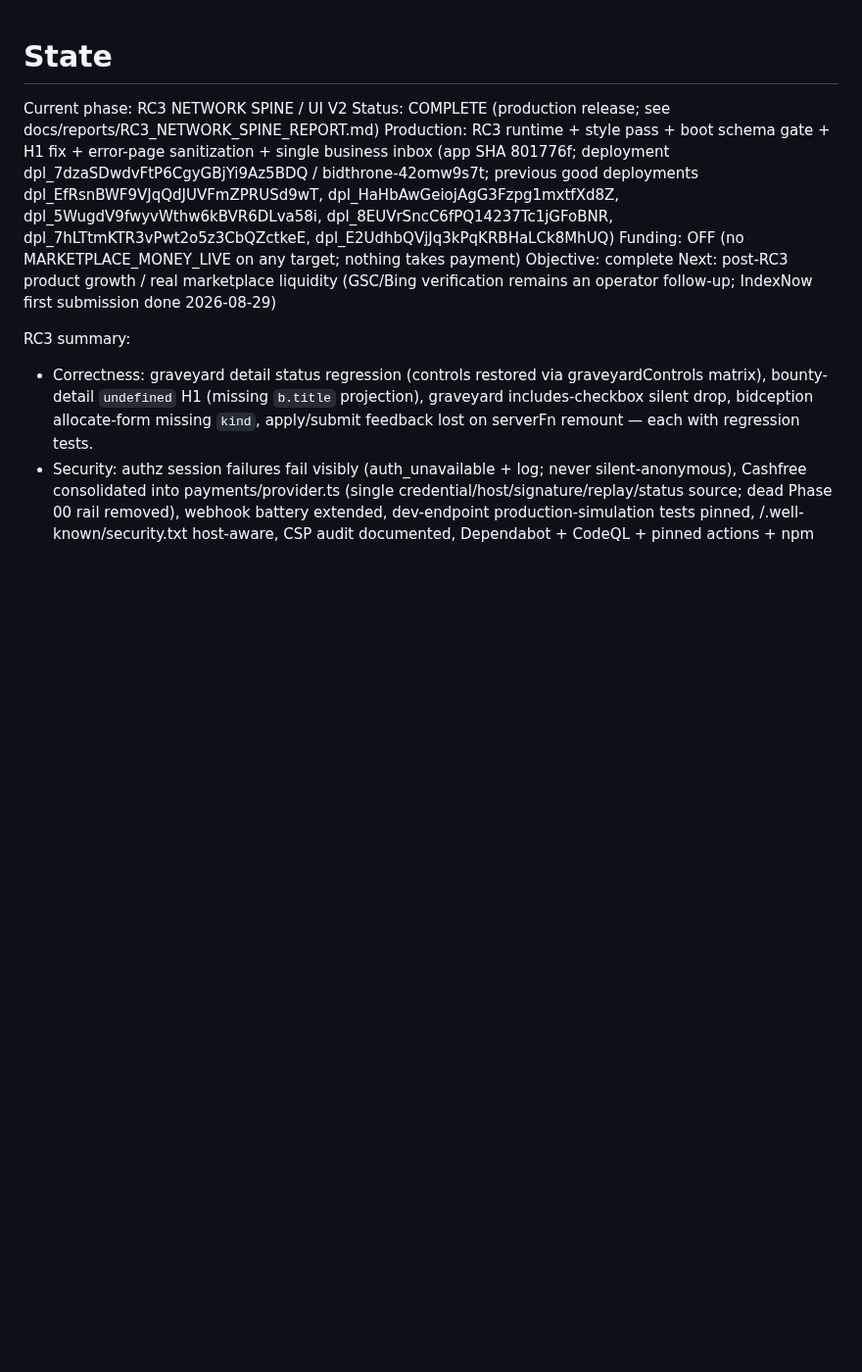
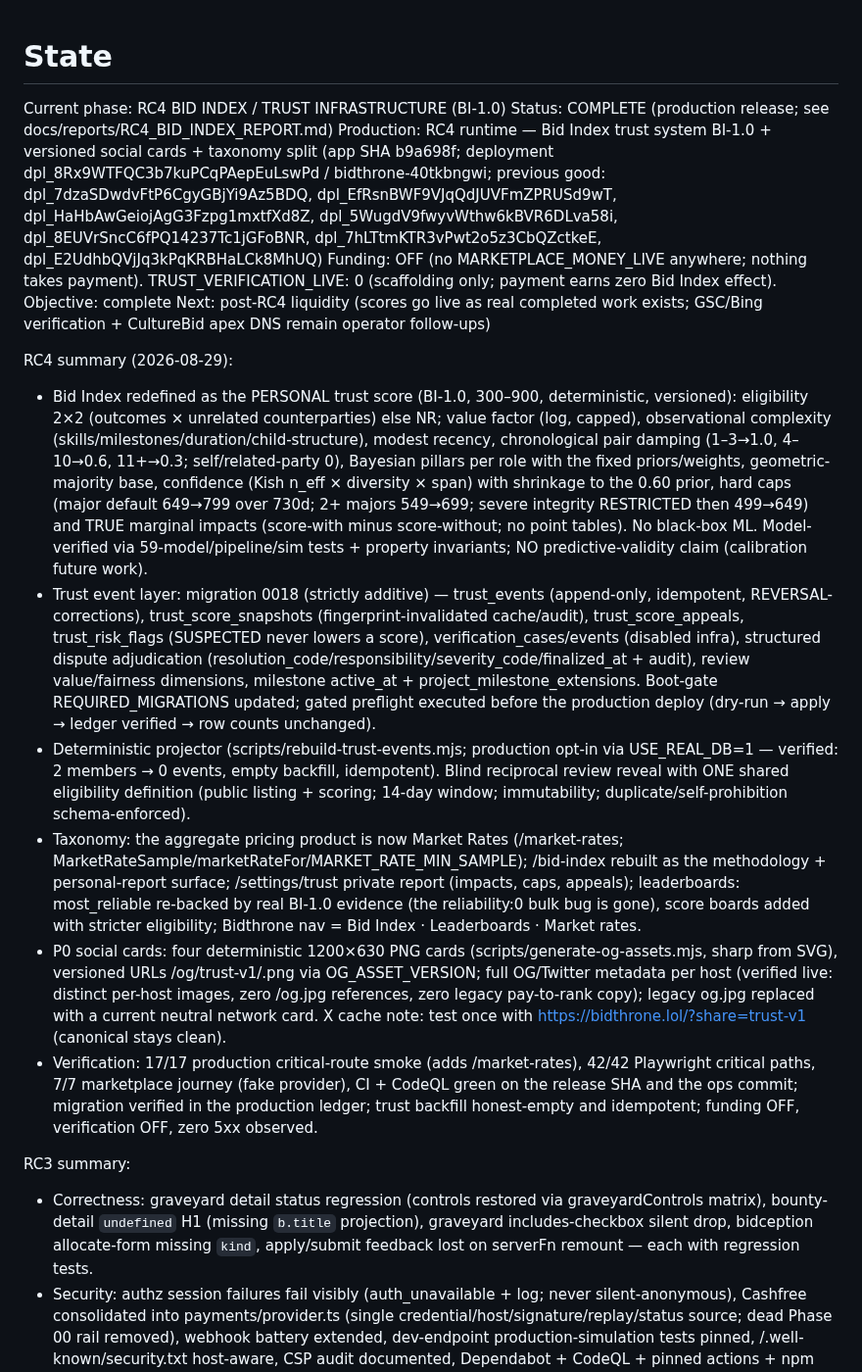
Before and after one commit to oculusrex14/bid-lols, a Markdown page: docs/STATE.md, the part around the change. Shown at 98% size. Rendered like a GitHub page; blank space fills up the shorter version.

```diff
--- a/docs/STATE.md
+++ b/docs/STATE.md
@@ -1,11 +1,19 @@
 # State
 
-Current phase: RC3 NETWORK SPINE / UI V2
-Status: COMPLETE (production release; see docs/reports/RC3_NETWORK_SPINE_REPORT.md)
-Production: RC3 runtime + style pass + boot schema gate + H1 fix + error-page sanitization + single business inbox (app SHA 801776f; deployment dpl_7dzaSDwdvFtP6CgyGBjYi9Az5BDQ / bidthrone-42omw9s7t; previous good deployments dpl_EfRsnBWF9VJqQdJUVFmZPRUSd9wT, dpl_HaHbAwGeiojAgG3Fzpg1mxtfXd8Z, dpl_5WugdV9fwyvWthw6kBVR6DLva58i, dpl_8EUVrSncC6fPQ14237Tc1jGFoBNR, dpl_7hLTtmKTR3vPwt2o5z3CbQZctkeE, dpl_E2UdhbQVjJq3kPqKRBHaLCk8MhUQ)
-Funding: OFF (no MARKETPLACE_MONEY_LIVE on any target; nothing takes payment)
+Current phase: RC4 BID INDEX / TRUST INFRASTRUCTURE (BI-1.0)
+Status: COMPLETE (production release; see docs/reports/RC4_BID_INDEX_REPORT.md)
+Production: RC4 runtime — Bid Index trust system BI-1.0 + versioned social cards + taxonomy split (app SHA b9a698f; deployment dpl_8Rx9WTFQC3b7kuPCqPAepEuLswPd / bidthrone-40tkbngwi; previous good: dpl_7dzaSDwdvFtP6CgyGBjYi9Az5BDQ, dpl_EfRsnBWF9VJqQdJUVFmZPRUSd9wT, dpl_HaHbAwGeiojAgG3Fzpg1mxtfXd8Z, dpl_5WugdV9fwyvWthw6kBVR6DLva58i, dpl_8EUVrSncC6fPQ14237Tc1jGFoBNR, dpl_7hLTtmKTR3vPwt2o5z3CbQZctkeE, dpl_E2UdhbQVjJq3kPqKRBHaLCk8MhUQ)
+Funding: OFF (no MARKETPLACE_MONEY_LIVE anywhere; nothing takes payment). TRUST_VERIFICATION_LIVE: 0 (scaffolding only; payment earns zero Bid Index effect).
 Objective: complete
-Next: post-RC3 product growth / real marketplace liquidity (GSC/Bing verification remains an operator follow-up; IndexNow first submission done 2026-08-29)
+Next: post-RC4 liquidity (scores go live as real completed work exists; GSC/Bing verification + CultureBid apex DNS remain operator follow-ups)
+
+RC4 summary (2026-08-29):
+- Bid Index redefined as the PERSONAL trust score (BI-1.0, 300–900, deterministic, versioned): eligibility 2×2 (outcomes × unrelated counterparties) else NR; value factor (log, capped), observational complexity (skills/milestones/duration/child-structure), modest recency, chronological pair damping (1–3→1.0, 4–10→0.6, 11+→0.3; self/related-party 0), Bayesian pillars per role with the fixed priors/weights, geometric-majority base, confidence (Kish n_eff × diversity × span) with shrinkage to the 0.60 prior, hard caps (major default 649→799 over 730d; 2+ majors 549→699; severe integrity RESTRICTED then 499→649) and TRUE marginal impacts (score-with minus score-without; no point tables). No black-box ML. Model-verified via 59-model/pipeline/sim tests + property invariants; NO predictive-validity claim (calibration future work).
+- Trust event layer: migration 0018 (strictly additive) — trust_events (append-only, idempotent, REVERSAL-corrections), trust_score_snapshots (fingerprint-invalidated cache/audit), trust_score_appeals, trust_risk_flags (SUSPECTED never lowers a score), verification_cases/events (disabled infra), structured dispute adjudication (resolution_code/responsibility/severity_code/finalized_at + audit), review value/fairness dimensions, milestone active_at + project_milestone_extensions. Boot-gate REQUIRED_MIGRATIONS updated; gated preflight executed before the production deploy (dry-run → apply → ledger verified → row counts unchanged).
+- Deterministic projector (scripts/rebuild-trust-events.mjs; production opt-in via USE_REAL_DB=1 — verified: 2 members → 0 events, empty backfill, idempotent). Blind reciprocal review reveal with ONE shared eligibility definition (public listing + scoring; 14-day window; immutability; duplicate/self-prohibition schema-enforced).
+- Taxonomy: the aggregate pricing product is now Market Rates (/market-rates; MarketRateSample/marketRateFor/MARKET_RATE_MIN_SAMPLE); /bid-index rebuilt as the methodology + personal-report surface; /settings/trust private report (impacts, caps, appeals); leaderboards: most_reliable re-backed by real BI-1.0 evidence (the reliability:0 bulk bug is gone), score boards added with stricter eligibility; Bidthrone nav = Bid Index · Leaderboards · Market rates.
+- P0 social cards: four deterministic 1200×630 PNG cards (scripts/generate-og-assets.mjs, sharp from SVG), versioned URLs /og/trust-v1/<product>.png via OG_ASSET_VERSION; full OG/Twitter metadata per host (verified live: distinct per-host images, zero /og.jpg references, zero legacy pay-to-rank copy); legacy og.jpg replaced with a current neutral network card. X cache note: test once with https://bidthrone.lol/?share=trust-v1 (canonical stays clean).
+- Verification: 17/17 production critical-route smoke (adds /market-rates), 42/42 Playwright critical paths, 7/7 marketplace journey (fake provider), CI + CodeQL green on the release SHA and the ops commit; migration verified in the production ledger; trust backfill honest-empty and idempotent; funding OFF, verification OFF, zero 5xx observed.
 
 RC3 summary:
 - Correctness: graveyard detail status regression (controls restored via graveyardControls matrix), bounty-detail `undefined` H1 (missing `b.title` projection), graveyard includes-checkbox silent drop, bidception allocate-form missing `kind`, apply/submit feedback lost on serverFn remount — each with regression tests.
```
Also changed, not shown: docs/reports/RC4_BID_INDEX_REPORT.md (added, +247 -0 lines).
